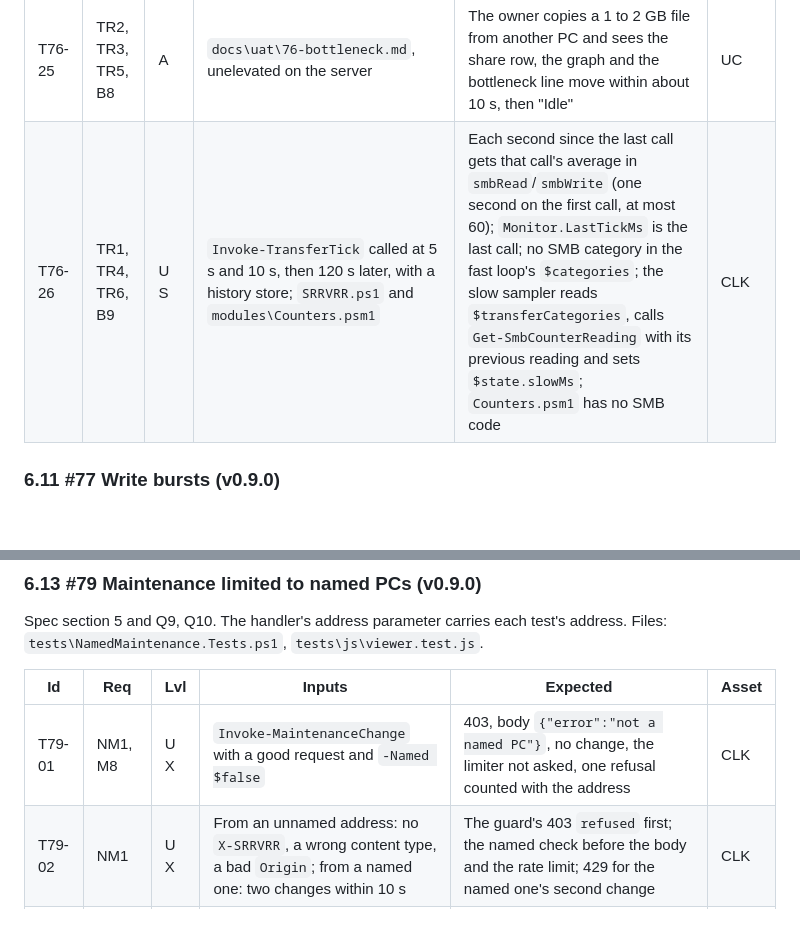
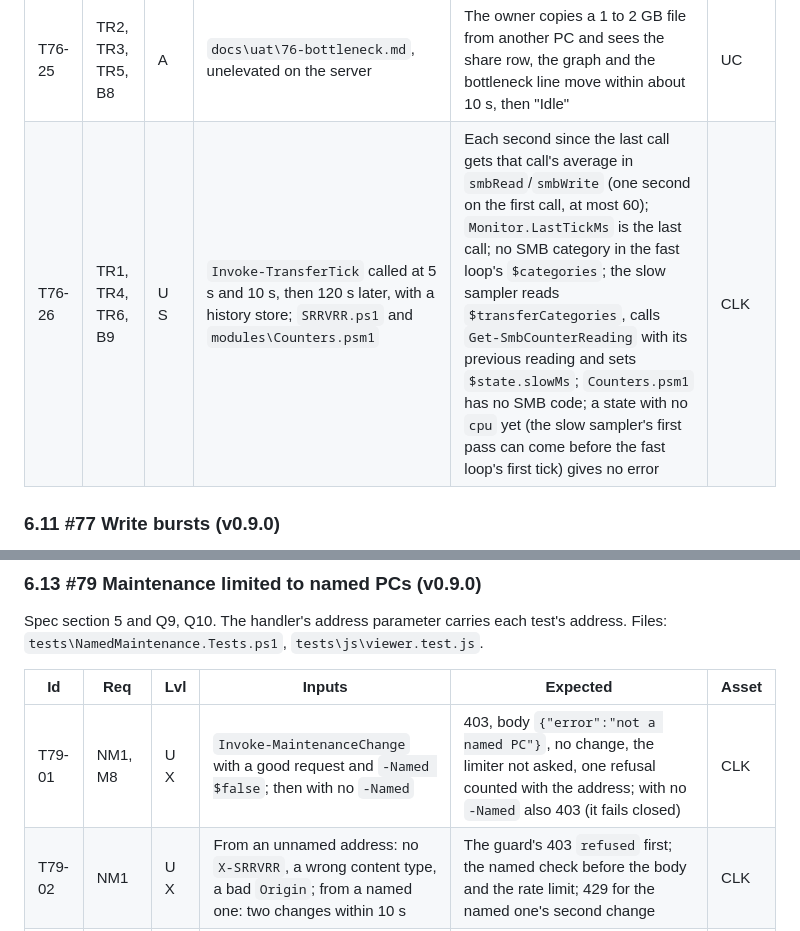
Before and after one commit to nscarritt/SRRVRR, a Markdown page: docs/plans/2026-10-29-srrvrr-core-test-plan.md, 2 parts joined by grey strips. GitHub-like rendering; blank space fills up the shorter version.

Commit message:
Plan v0.9.0: -Named fails closed; T76-26 covers a state with no cpu yet
Found on a test build: the slow sampler's first pass can run before the fast loop
has set cpu, and StrictMode throws on the missing key. And Invoke-MaintenanceChange's
-Named now defaults to $false, so a caller that leaves it out is refused (T79-01).

Co-Authored-By: Claude Opus 5.5 <noreply@anthropic.com>

```diff
--- a/docs/plans/2026-10-29-srrvrr-core-test-plan.md
+++ b/docs/plans/2026-10-29-srrvrr-core-test-plan.md
@@ -795,7 +795,7 @@ plan's "Shared interfaces" (`docs/plans/2026-11-10-srrvrr-v0.9.0-implementation-
 | T76-23 | B1, B3, B5, B6 | P | `tools\Measure-SRRVRR.ps1` on the test build | Within v0.8.0's budgets; the tick median within 10% or 5 ms of v0.8.0's | MS |
 | T76-24 | TR1, TR6 | K | An unelevated test build | `/stats` has `transfers` with `reason` "PCs and folders need administrator" (or SMB counters not available, on a machine without them) and `/history` has `smbRead` and `smbWrite` | NTB |
 | T76-25 | TR2, TR3, TR5, B8 | A | `docs\uat\76-bottleneck.md`, unelevated on the server | The owner copies a 1 to 2 GB file from another PC and sees the share row, the graph and the bottleneck line move within about 10 s, then "Idle" | UC |
-| T76-26 | TR1, TR4, TR6, B9 | U S | `Invoke-TransferTick` called at 5 s and 10 s, then 120 s later, with a history store; `SRRVRR.ps1` and `modules\Counters.psm1` | Each second since the last call gets that call's average in `smbRead`/`smbWrite` (one second on the first call, at most 60); `Monitor.LastTickMs` is the last call; no SMB category in the fast loop's `$categories`; the slow sampler reads `$transferCategories`, calls `Get-SmbCounterReading` with its previous reading and sets `$state.slowMs`; `Counters.psm1` has no SMB code | CLK |
+| T76-26 | TR1, TR4, TR6, B9 | U S | `Invoke-TransferTick` called at 5 s and 10 s, then 120 s later, with a history store; `SRRVRR.ps1` and `modules\Counters.psm1` | Each second since the last call gets that call's average in `smbRead`/`smbWrite` (one second on the first call, at most 60); `Monitor.LastTickMs` is the last call; no SMB category in the fast loop's `$categories`; the slow sampler reads `$transferCategories`, calls `Get-SmbCounterReading` with its previous reading and sets `$state.slowMs`; `Counters.psm1` has no SMB code; a state with no `cpu` yet (the slow sampler's first pass can come before the fast loop's first tick) gives no error | CLK |
 
 ### 6.11 #77 Write bursts (v0.9.0)
 
@@ -860,7 +860,7 @@ Spec section 5 and Q9, Q10. The handler's address parameter carries each test's
 
 | Id | Req | Lvl | Inputs | Expected | Asset |
 |---|---|---|---|---|---|
-| T79-01 | NM1, M8 | U X | `Invoke-MaintenanceChange` with a good request and `-Named $false` | 403, body `{"error":"not a named PC"}`, no change, the limiter not asked, one refusal counted with the address | CLK |
+| T79-01 | NM1, M8 | U X | `Invoke-MaintenanceChange` with a good request and `-Named $false`; then with no `-Named` | 403, body `{"error":"not a named PC"}`, no change, the limiter not asked, one refusal counted with the address; with no `-Named` also 403 (it fails closed) | CLK |
 | T79-02 | NM1 | U X | From an unnamed address: no `X-SRRVRR`, a wrong content type, a bad `Origin`; from a named one: two changes within 10 s | The guard's 403 `refused` first; the named check before the body and the rate limit; 429 for the named one's second change | CLK |
 | T79-03 | NM1, NM2, TR8, M8 | I X | `Invoke-SrrRoute` with SRRVRR's matcher: `::ffff:192.0.2.20` and `fe80::5%3` (both listed), `192.0.2.99`, `127.0.0.1`, `::1`, a server address, with and without `NamedPCs` | 200, 200, 403, 200, 200, 200; with no `NamedPCs` only the last three are 200 | FX |
 | T79-04 | NM2 | S | `SRRVRR.ps1` | With `NamedPCs` empty one startup line says Maintenance can be changed only at the server itself | - |
```
Also changed, not shown: docs/plans/2026-11-10-srrvrr-v0.9.0-implementation-plan.md (+1 -1 lines).
